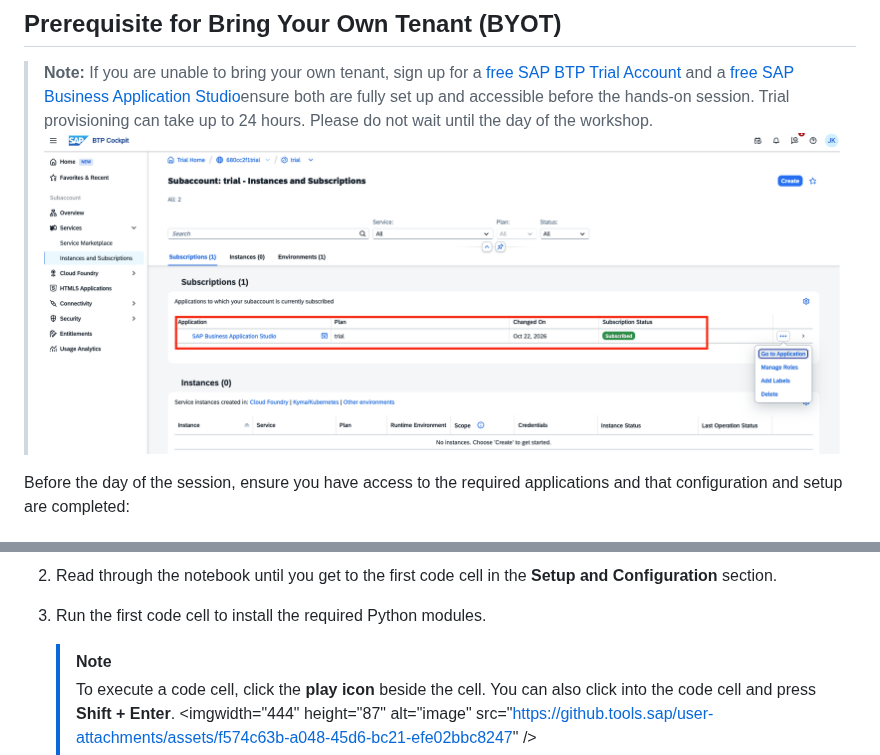
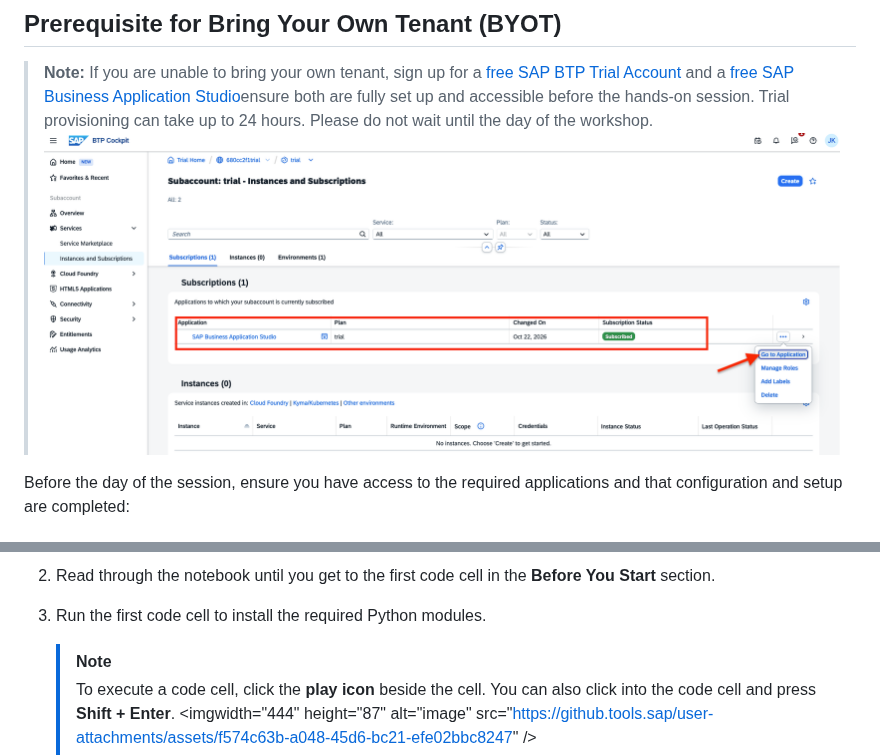
Before and after one commit to jeet-kapase-sap/2611_module3_bdc-main, a Markdown page: module3_exercise_guide.md, 2 parts joined by grey strips. Drawn GitHub-style; pictures changed too: images/btpbastrial.png.

```diff
--- a/module3_exercise_guide.md
+++ b/module3_exercise_guide.md
@@ -320,5 +320,5 @@ The `.env` file is now created. In the next section, you'll fill it with your AI
 
-2. Read through the notebook until you get to the first code cell in the **Setup and Configuration** section.
+2. Read through the notebook until you get to the first code cell in the **Before You Start** section.
 
 3. Run the first code cell to install the required Python modules.
 
```
Also changed, not shown: other parts of module3_exercise_guide.md (+1 -1 lines), images/ipynb.png (added), 1 other file.
